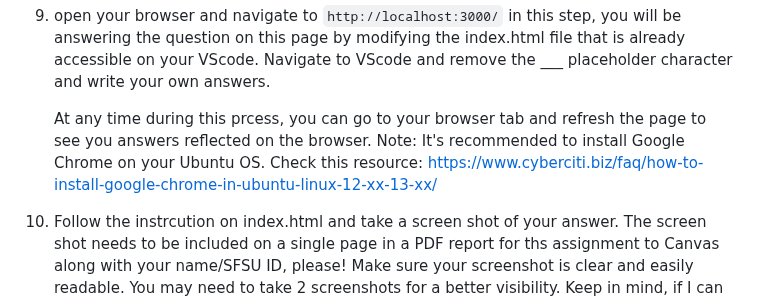
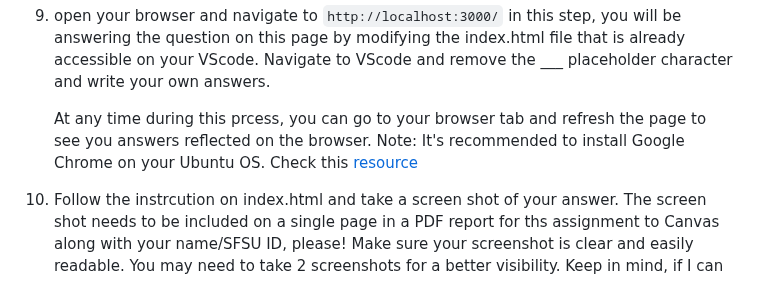
Before and after one commit to nina-mir/CSC317-assignments, a Markdown page: assignment-2/README.md, the part around the change. Rendered like a GitHub page.

````diff
--- a/assignment-2/README.md
+++ b/assignment-2/README.md
@@ -41,7 +41,7 @@ in this step, you will be answering the question on this page by modifying the i
 Navigate to VScode and remove the ___ placeholder character and write your own answers.
 
      At any time during this prcess, you can go to your browser tab and refresh the page to see you answers reflected on the browser.
-Note: It's recommended to install Google Chrome on your Ubuntu OS. Check this resource: https://www.cyberciti.biz/faq/how-to-install-google-chrome-in-ubuntu-linux-12-xx-13-xx/
+Note: It's recommended to install Google Chrome on your Ubuntu OS. Check this [resource](https://itsfoss.com/install-chrome-ubuntu/)
 
 10. Follow the instrcution on index.html and take a screen shot of your answer. The screen shot needs to be included on a single page in a PDF report for ths assignment to Canvas along with your name/SFSU ID, please! Make sure your screenshot is clear and easily readable. You may need to take 2 screenshots for a better visibility. Keep in mind, if I can not read your screenshot easily, you will lose marks. **Make sure it looks nice and clear.**
 11. After finishing steps.1-10, navigate to ``` http://localhost:3000/about```
````
